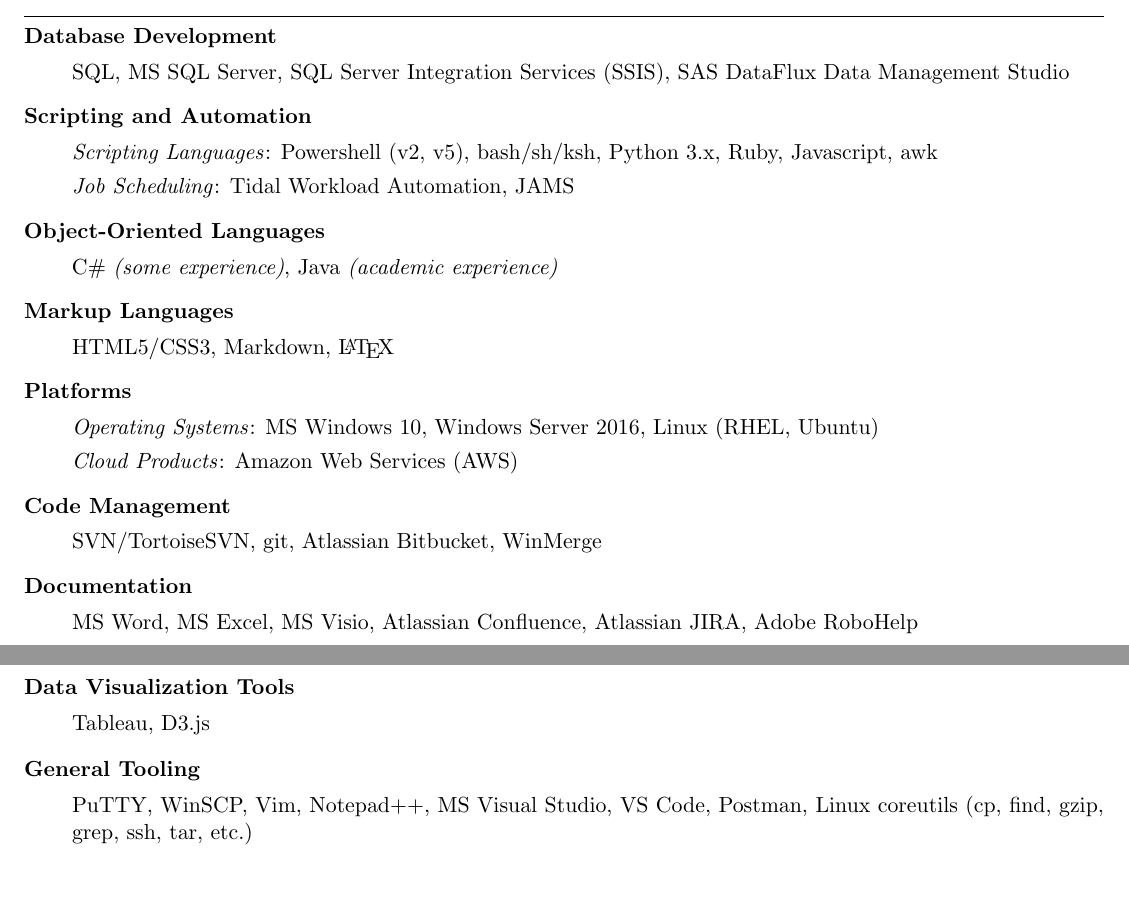
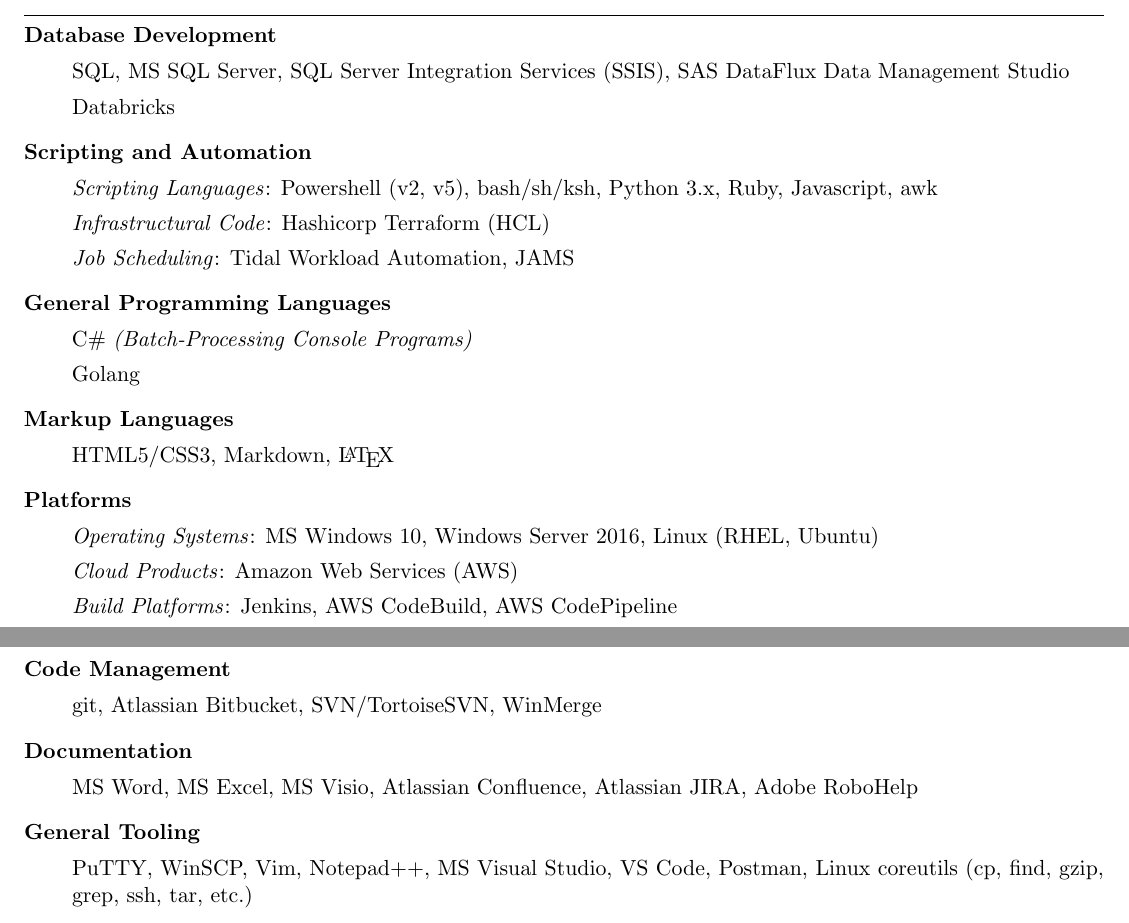
Before and after one commit to echarlesgrasby/mdcv, a LaTeX CV (code/ecg.resume.tex): two parts of pages 2 and 3 of 3, joined at a grey line, cut so that both start at the same text, the shorter picture padded with empty space. Compiled offline with pdfLaTeX.

Commit message:
added general skills from FO; removed less relevant skills

```diff
--- a/code/ecg.resume.tex
+++ b/code/ecg.resume.tex
@@ -99,15 +99,18 @@
 \item \textbf{Database Development}
   \begin{enumerate}[topsep=0pt, partopsep=0pt, label=\null]
   \item SQL, MS SQL Server, SQL Server Integration Services (SSIS), SAS DataFlux Data Management Studio
+  \item Databricks
   \end{enumerate}
 \item \textbf{Scripting and Automation}
   \begin{enumerate}[topsep=0pt, partopsep=0pt, label=\null]
   \item \textit{Scripting Languages}: Powershell (v2, v5), bash/sh/ksh, Python 3.x, Ruby, Javascript, awk
+  \item \textit{Infrastructural Code}: Hashicorp Terraform (HCL)
   \item \textit{Job Scheduling}: Tidal Workload Automation, JAMS
   \end{enumerate}
-\item \textbf{Object-Oriented Languages}
+\item \textbf{General Programming Languages}
   \begin{enumerate}[topsep=0pt, partopsep=0pt, label=\null]
-  \item C\# \textit{(some experience)}, Java \textit{(academic experience)}
+  \item C\# \textit{(Batch-Processing Console Programs)}
+  \item Golang
   \end{enumerate}
 \item \textbf{Markup Languages}
   \begin{enumerate}[topsep=0pt, partopsep=0pt, label=\null]
@@ -117,18 +120,15 @@
   \begin{enumerate}[topsep=0pt, partopsep=0pt, label=\null]
   \item \textit{Operating Systems}: MS Windows 10, Windows Server 2016, Linux (RHEL, Ubuntu)
   \item \textit{Cloud Products}: Amazon Web Services (AWS)
+  \item \textit{Build Platforms}: Jenkins, AWS CodeBuild, AWS CodePipeline
   \end{enumerate}
 \item \textbf{Code Management}
   \begin{enumerate}[topsep=0pt, partopsep=0pt, label=\null]
-  \item SVN/TortoiseSVN, git, Atlassian Bitbucket, WinMerge
+  \item git, Atlassian Bitbucket, SVN/TortoiseSVN, WinMerge
   \end{enumerate}
 \item \textbf{Documentation}
   \begin{enumerate}[topsep=0pt, partopsep=0pt, label=\null]
   \item MS Word, MS Excel, MS Visio, Atlassian Confluence, Atlassian JIRA, Adobe RoboHelp
-  \end{enumerate}
-\item \textbf{Data Visualization Tools}
-  \begin{enumerate}[topsep=0pt, partopsep=0pt, label=\null]
-  \item Tableau, D3.js
   \end{enumerate}
 \item \textbf{General Tooling}
   \begin{enumerate}[topsep=0pt, partopsep=0pt, label=\null]
```
